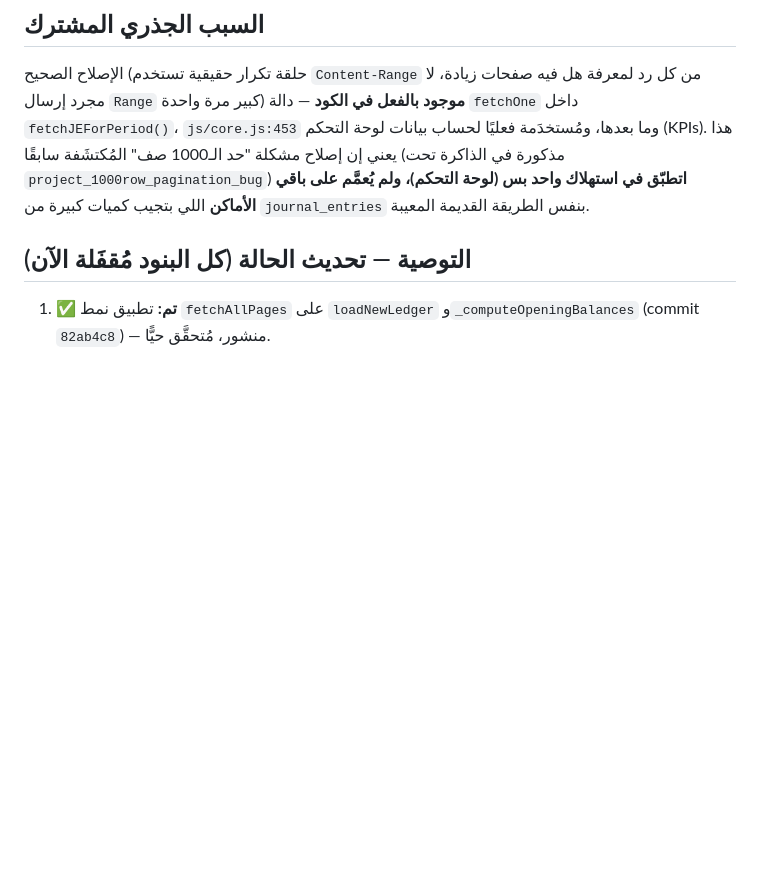
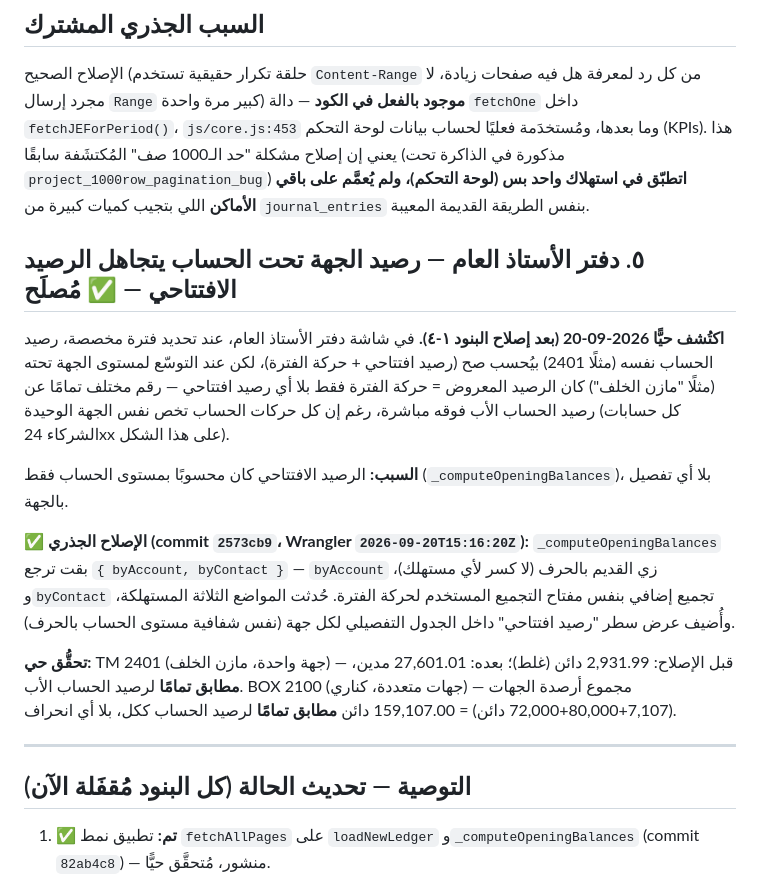
Before and after one commit to mahmoudhamdy1091-commits/transitapp, a Markdown page: docs/BUG-report-ledger-and-partner-statement-2026-09-20.md, the part around the change. GitHub-like rendering; blank space fills up the shorter version.

Commit message:
docs: توثيق بند خامس — إصلاح رصيد الجهة تحت الحساب في دفتر الأستاذ العام
Co-Authored-By: Claude Sonnet 5 <noreply@anthropic.com>

```diff
--- a/docs/BUG-report-ledger-and-partner-statement-2026-09-20.md
+++ b/docs/BUG-report-ledger-and-partner-statement-2026-09-20.md
@@ -86,6 +86,18 @@ Range: 0-49999
 
 الإصلاح الصحيح (حلقة تكرار حقيقية تستخدم `Content-Range` من كل رد لمعرفة هل فيه صفحات زيادة، لا مجرد إرسال `Range` كبير مرة واحدة) **موجود بالفعل في الكود** — دالة `fetchOne` داخل `fetchJEForPeriod()`، `js/core.js:453` وما بعدها، ومُستخدَمة فعليًا لحساب بيانات لوحة التحكم (KPIs). هذا يعني إن إصلاح مشكلة "حد الـ1000 صف" المُكتشَفة سابقًا (مذكورة في الذاكرة تحت `project_1000row_pagination_bug`) **اتطبّق في استهلاك واحد بس (لوحة التحكم)، ولم يُعمَّم على باقي الأماكن** اللي بتجيب كميات كبيرة من `journal_entries` بنفس الطريقة القديمة المعيبة.
 
+## ٥. دفتر الأستاذ العام — رصيد الجهة تحت الحساب يتجاهل الرصيد الافتتاحي — ✅ مُصلَح
+
+**اكتُشف حيًّا 2026-09-20 (بعد إصلاح البنود ١-٤).** في شاشة دفتر الأستاذ العام، عند تحديد فترة مخصصة، رصيد الحساب نفسه (مثلًا 2401) بيُحسب صح (رصيد افتتاحي + حركة الفترة)، لكن عند التوسّع لمستوى الجهة تحته (مثلًا "مازن الخلف") كان الرصيد المعروض = حركة الفترة فقط بلا أي رصيد افتتاحي — رقم مختلف تمامًا عن رصيد الحساب الأب فوقه مباشرة، رغم إن كل حركات الحساب تخص نفس الجهة الوحيدة (كل حسابات الشركاء 24xx على هذا الشكل).
+
+**السبب:** الرصيد الافتتاحي كان محسوبًا بمستوى الحساب فقط (`_computeOpeningBalances`)، بلا أي تفصيل بالجهة.
+
+**✅ الإصلاح الجذري (commit `2573cb9`، Wrangler `2026-09-20T15:16:20Z`):** `_computeOpeningBalances` بقت ترجع `{ byAccount, byContact }` — `byAccount` زي القديم بالحرف (لا كسر لأي مستهلك)، و`byContact` تجميع إضافي بنفس مفتاح التجميع المستخدم لحركة الفترة. حُدثت المواضع الثلاثة المستهلكة، وأُضيف عرض سطر "رصيد افتتاحي" داخل الجدول التفصيلي لكل جهة (نفس شفافية مستوى الحساب بالحرف).
+
+**تحقُّق حي:** TM 2401 (جهة واحدة، مازن الخلف) — قبل الإصلاح: 2,931.99 دائن (غلط)؛ بعده: 27,601.01 مدين، **مطابق تمامًا** لرصيد الحساب الأب. BOX 2100 (جهات متعددة، كناري) — مجموع أرصدة الجهات (7,107+80,000+72,000 دائن) = 159,107.00 دائن **مطابق تمامًا** لرصيد الحساب ككل، بلا أي انحراف.
+
+---
+
 ## التوصية — تحديث الحالة (كل البنود مُقفَلة الآن)
 
 1. ✅ **تم:** تطبيق نمط `fetchAllPages` على `loadNewLedger` و`_computeOpeningBalances` (commit `82ab4c8`) — منشور، مُتحقَّق حيًّا.
```
